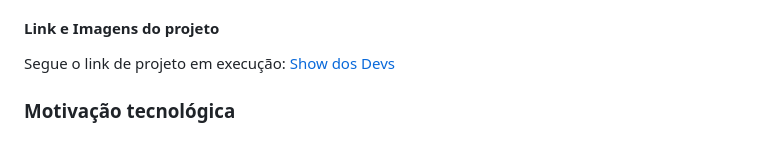
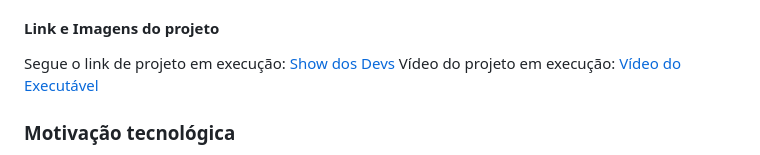
Before and after one commit to PedroOtavio21/show-dos-devs, a Markdown page: README.md, the part around the change. Drawn GitHub-style.

Commit message:
Atualiza README.md, com link do jogo sendo executado no projeto pelos alunos

```diff
--- a/README.md
+++ b/README.md
@@ -13,6 +13,7 @@ O jogo é composto por três páginas principais:
 
 #### Link e Imagens do projeto
 Segue o link de projeto em execução: [Show dos Devs](https://pedrootavio21.github.io/show-dos-devs/)
+Vídeo do projeto em execução: [Vídeo do Executável](https://youtu.be/TEH25a0XAkQ)
 
 ### Motivação tecnológica
 A escolha das tecnologias para este projeto seguiu princípios de **simplicidade e acessibilidade** para toda a equipe. Como o grupo possui pouca experiência em projetos front-end, optamos por um projeto Vanilla (HTML, CSS e JavaScript puro), garantindo maior compreensão e facilitação no desenvolvimento colaborativo.
```
